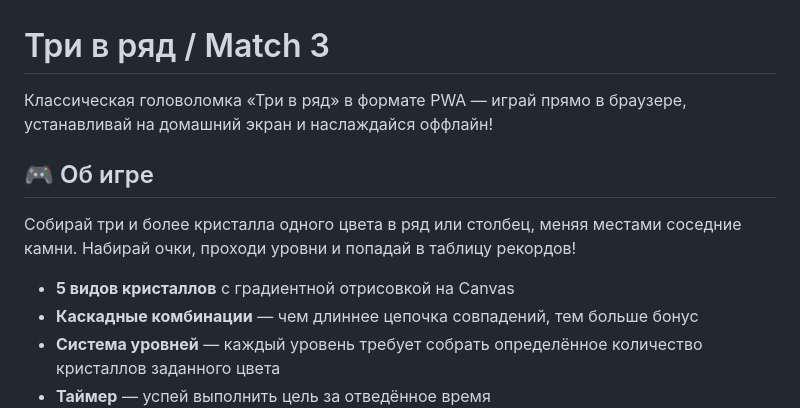
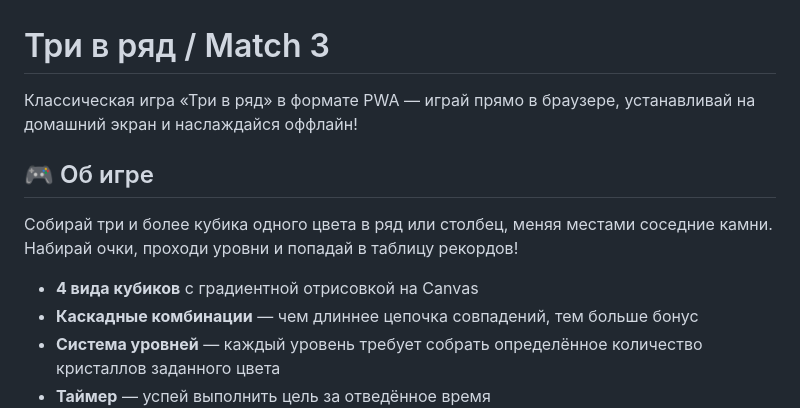
Before and after one commit to conceptual-project/Match3, a Markdown page: README.md, the part around one of its changes. GitHub-like rendering.

```diff
--- a/README.md
+++ b/README.md
@@ -1,12 +1,12 @@
 # Три в ряд / Match 3
 
-Классическая головоломка «Три в ряд» в формате PWA — играй прямо в браузере, устанавливай на домашний экран и наслаждайся оффлайн!
+Классическая игра «Три в ряд» в формате PWA — играй прямо в браузере, устанавливай на домашний экран и наслаждайся оффлайн!
 
 ## 🎮 Об игре
 
-Собирай три и более кристалла одного цвета в ряд или столбец, меняя местами соседние камни. Набирай очки, проходи уровни и попадай в таблицу рекордов!
+Собирай три и более кубика одного цвета в ряд или столбец, меняя местами соседние камни. Набирай очки, проходи уровни и попадай в таблицу рекордов!
 
-- **5 видов кристаллов** с градиентной отрисовкой на Canvas
+- **4 вида кубиков** с градиентной отрисовкой на Canvas
 - **Каскадные комбинации** — чем длиннее цепочка совпадений, тем больше бонус
 - **Система уровней** — каждый уровень требует собрать определённое количество кристаллов заданного цвета
 - **Таймер** — успей выполнить цель за отведённое время
```
Also changed, not shown: other parts of README.md (+0 -53 lines).
